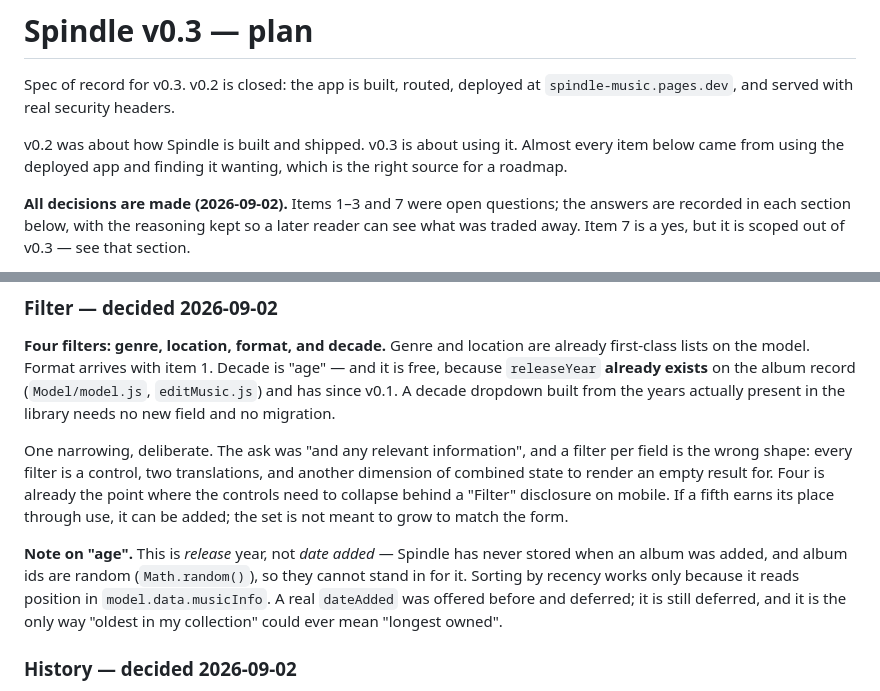
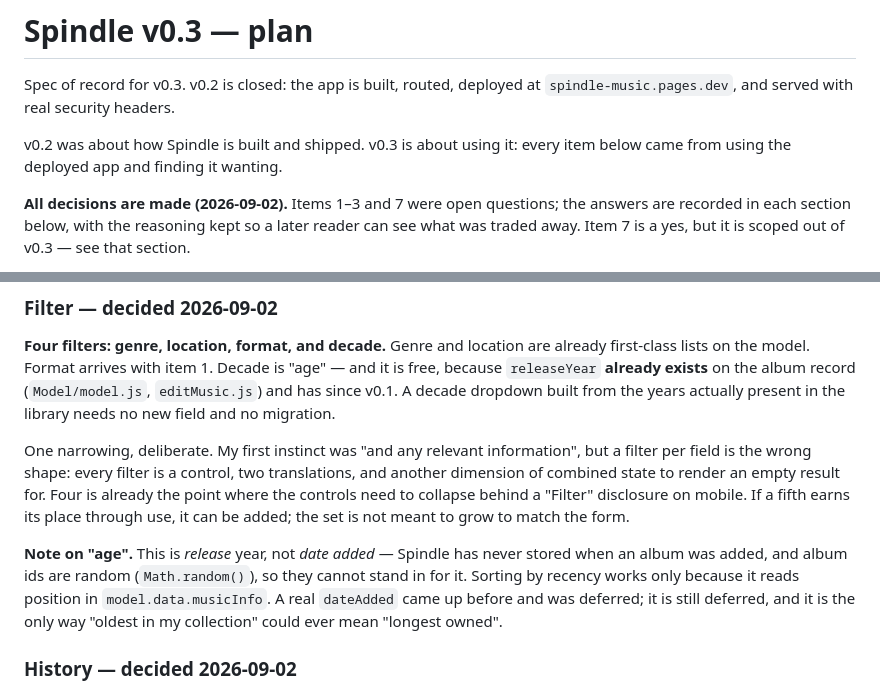
Before and after one commit to malinfossum/spindle, a Markdown page: docs/v0.3-plan.md, 2 parts joined by grey strips. GitHub-like rendering.

Commit message:
Finish the first-person pass on the v0.2 and v0.3 plans
Three phrases in v0.3 and two in v0.2 still described decisions from the outside. Rebuilt on top of the item 1 commit; nothing else changed.

```diff
--- a/docs/v0.3-plan.md
+++ b/docs/v0.3-plan.md
@@ -3,9 +3,8 @@
 Spec of record for v0.3. v0.2 is closed: the app is built, routed, deployed at
 `spindle-music.pages.dev`, and served with real security headers.
 
-v0.2 was about how Spindle is built and shipped. v0.3 is about using it. Almost
-every item below came from using the deployed app and finding it wanting, which
-is the right source for a roadmap.
+v0.2 was about how Spindle is built and shipped. v0.3 is about using it: every
+item below came from using the deployed app and finding it wanting.
 
 **All decisions are made (2026-09-02).** Items 1–3 and 7 were open questions;
 the answers are recorded in each section below, with the reasoning kept so a
@@ -124,8 +123,8 @@ record (`Model/model.js`, `editMusic.js`) and has since v0.1. A decade
 dropdown built from the years actually present in the library needs no new
 field and no migration.
 
-One narrowing, deliberate. The ask was "and any relevant information", and a
-filter per field is the wrong shape: every filter is a control, two
+One narrowing, deliberate. My first instinct was "and any relevant information",
+but a filter per field is the wrong shape: every filter is a control, two
 translations, and another dimension of combined state to render an empty result
 for. Four is already the point where the controls need to collapse behind a
 "Filter" disclosure on mobile. If a fifth earns its place through use, it can
@@ -134,7 +133,7 @@ be added; the set is not meant to grow to match the form.
 **Note on "age".** This is *release* year, not *date added* — Spindle has never
 stored when an album was added, and album ids are random (`Math.random()`), so
 they cannot stand in for it. Sorting by recency works only because it reads
-position in `model.data.musicInfo`. A real `dateAdded` was offered before and
+position in `model.data.musicInfo`. A real `dateAdded` came up before and was
 deferred; it is still deferred, and it is the only way "oldest in my collection"
 could ever mean "longest owned".
 
```
Also changed, not shown: docs/v0.2-plan.md (+2 -2 lines).
